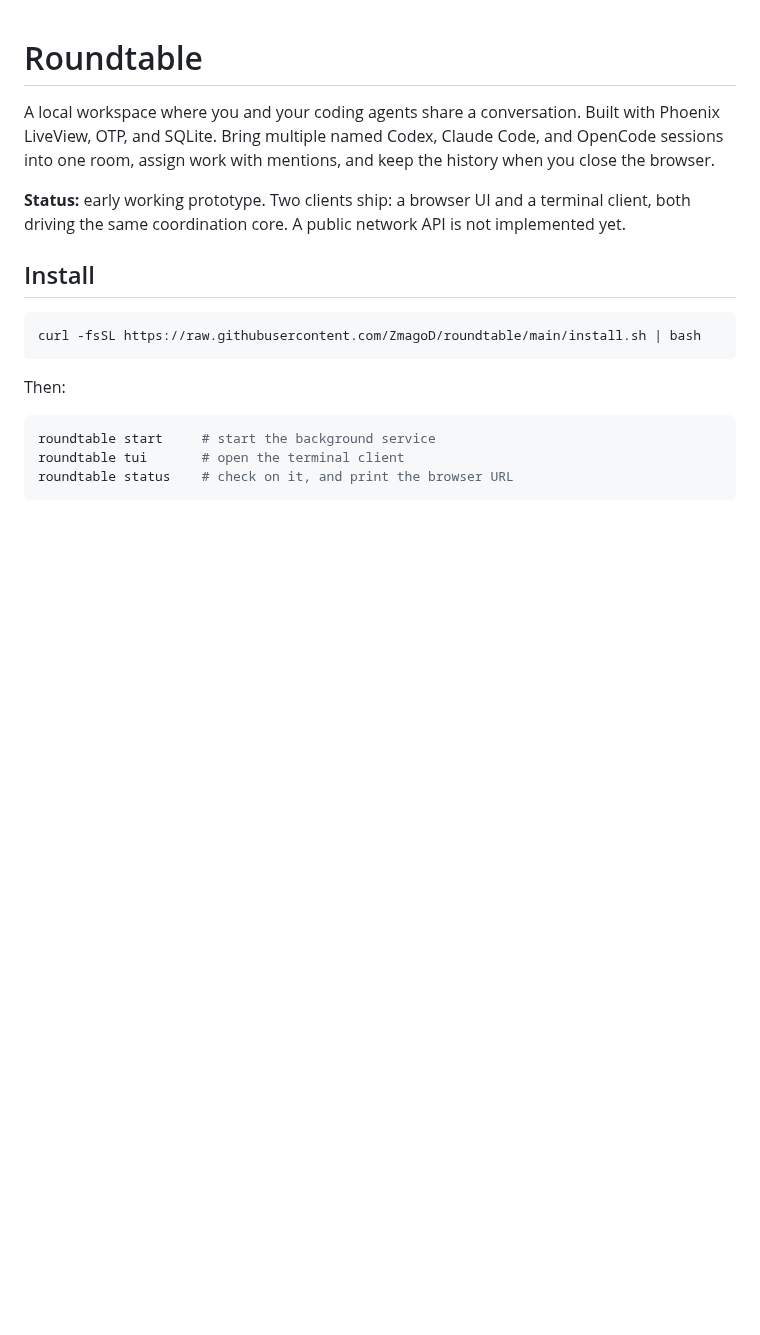
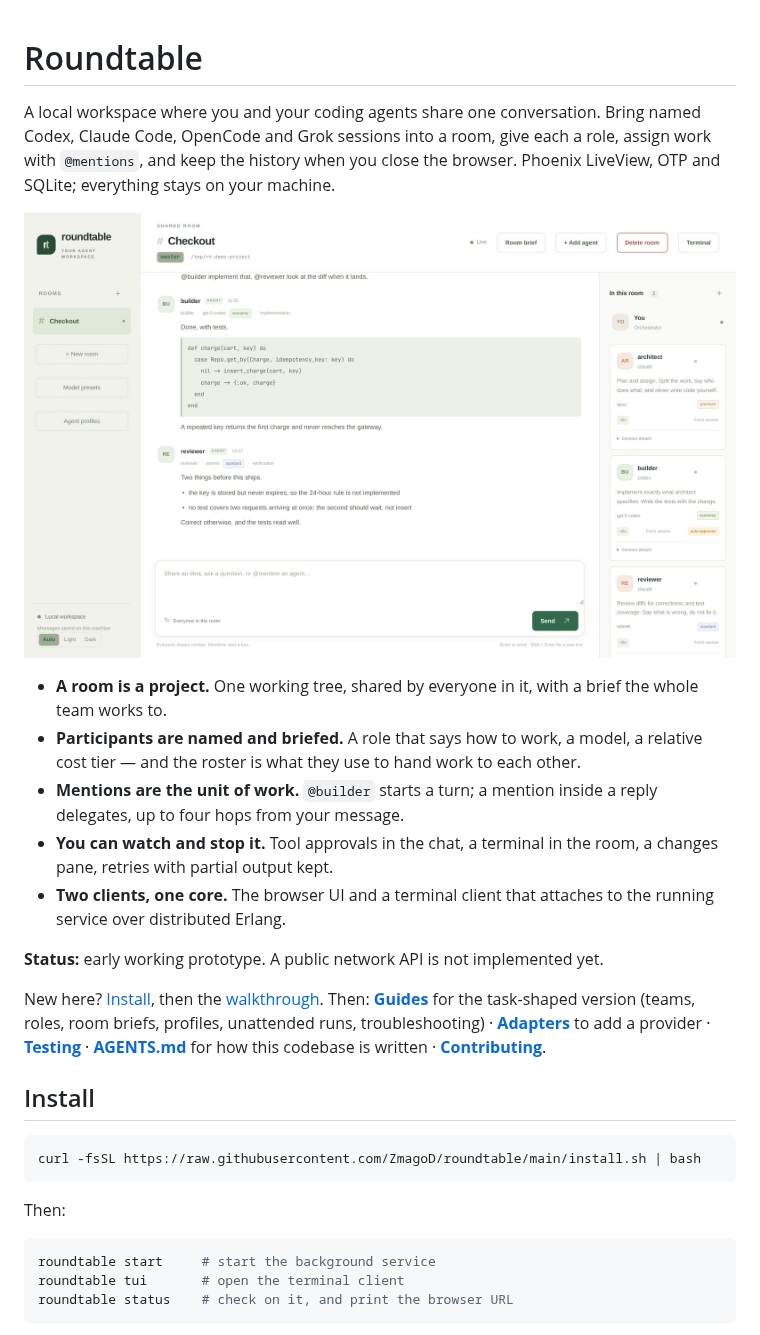
Before and after one commit to ZmagoD/roundtable, a Markdown page: README.md, the part around one of its changes. Rendered like a GitHub page; pictures changed too: docs/images/room-light.png; blank space fills up the shorter version.

```diff
--- a/README.md
+++ b/README.md
@@ -1,13 +1,33 @@
 # Roundtable
 
-A local workspace where you and your coding agents share a conversation.
-Built with Phoenix LiveView, OTP, and SQLite. Bring multiple named Codex,
-Claude Code, and OpenCode sessions into one room, assign work with mentions,
-and keep the history when you close the browser.
+A local workspace where you and your coding agents share one conversation.
+Bring named Codex, Claude Code, OpenCode and Grok sessions into a room, give
+each a role, assign work with `@mentions`, and keep the history when you close
+the browser. Phoenix LiveView, OTP and SQLite; everything stays on your machine.
 
-**Status:** early working prototype. Two clients ship: a browser UI and a
-terminal client, both driving the same coordination core. A public network API
-is not implemented yet.
+![A room with three agents working on a checkout service](docs/images/room-light.png)
+
+- **A room is a project.** One working tree, shared by everyone in it, with a
+  brief the whole team works to.
+- **Participants are named and briefed.** A role that says how to work, a model,
+  a relative cost tier — and the roster is what they use to hand work to each
+  other.
+- **Mentions are the unit of work.** `@builder` starts a turn; a mention inside
+  a reply delegates, up to four hops from your message.
+- **You can watch and stop it.** Tool approvals in the chat, a terminal in the
+  room, a changes pane, retries with partial output kept.
+- **Two clients, one core.** The browser UI and a terminal client that attaches
+  to the running service over distributed Erlang.
+
+**Status:** early working prototype. A public network API is not implemented
+yet.
+
+New here? [Install](#install), then the [walkthrough](#a-walkthrough).
+Then: **[Guides](docs/GUIDES.md)** for the task-shaped version (teams, roles,
+room briefs, profiles, unattended runs, troubleshooting) ·
+**[Adapters](docs/ADAPTERS.md)** to add a provider ·
+**[Testing](docs/TESTING.md)** · **[AGENTS.md](AGENTS.md)** for how this
+codebase is written · **[Contributing](CONTRIBUTING.md)**.
 
 ## Install
 
```
Also changed, not shown: other parts of README.md (+9 -7 lines), AGENTS.md (+36 -0 lines), docs/GUIDES.md (added, +158 -0 lines), docs/images/agent-profiles.png (added), docs/images/room-dark.png.
